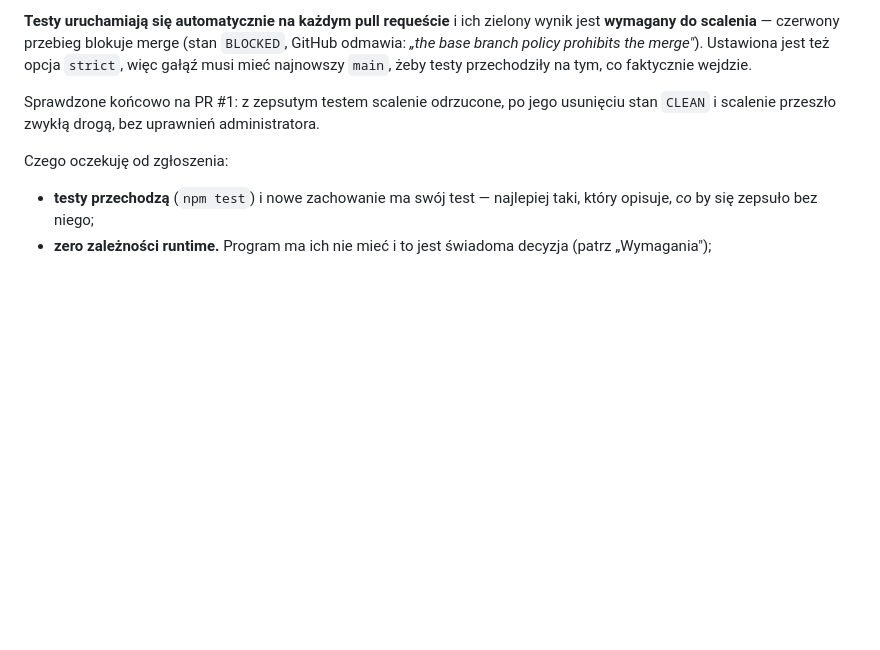
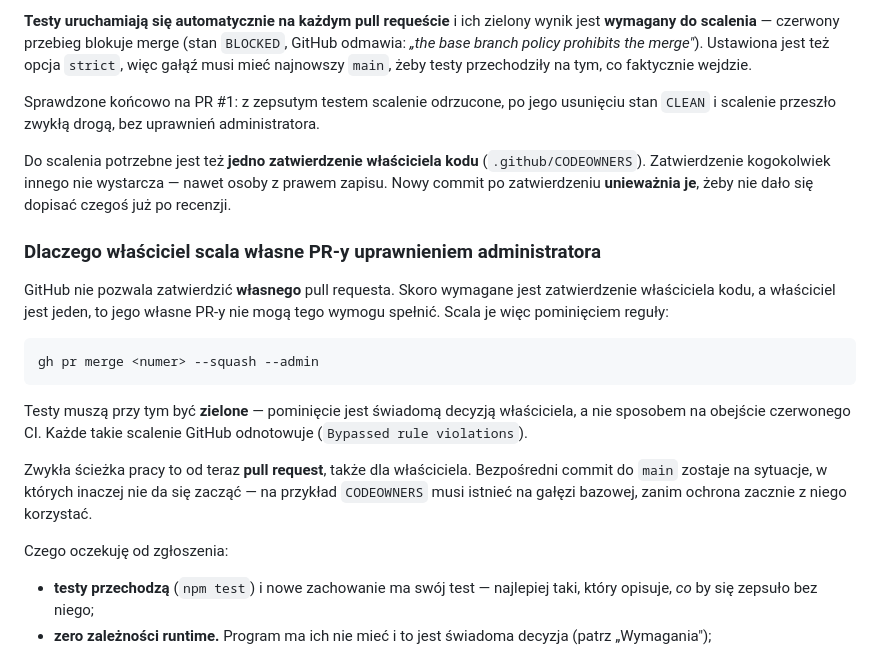
Before and after one commit to sq8bwm/radiodyplom-bridge, a Markdown page: docs/rozwoj.md, the part around the change. Drawn GitHub-style; blank space fills up the shorter version.

Commit message:
Docs: zatwierdzenie właściciela kodu jako warunek scalenia (#2)
Opisane razem z konsekwencją, która nie jest oczywista: GitHub nie pozwala
zatwierdzić własnego PR-a, więc PR-y właściciela scala się przez --admin,
przy zielonych testach. Zwykła ścieżka to od teraz pull request.

````diff
--- a/docs/rozwoj.md
+++ b/docs/rozwoj.md
@@ -183,6 +183,30 @@ Sprawdzone końcowo na PR #1: z zepsutym testem scalenie odrzucone, po jego
 usunięciu stan `CLEAN` i scalenie przeszło zwykłą drogą, bez uprawnień
 administratora.
 
+Do scalenia potrzebne jest też **jedno zatwierdzenie właściciela kodu**
+(`.github/CODEOWNERS`). Zatwierdzenie kogokolwiek innego nie wystarcza — nawet
+osoby z prawem zapisu. Nowy commit po zatwierdzeniu **unieważnia je**, żeby nie
+dało się dopisać czegoś już po recenzji.
+
+### Dlaczego właściciel scala własne PR-y uprawnieniem administratora
+
+GitHub nie pozwala zatwierdzić **własnego** pull requesta. Skoro wymagane jest
+zatwierdzenie właściciela kodu, a właściciel jest jeden, to jego własne PR-y nie
+mogą tego wymogu spełnić. Scala je więc pominięciem reguły:
+
+```bash
+gh pr merge <numer> --squash --admin
+```
+
+Testy muszą przy tym być **zielone** — pominięcie jest świadomą decyzją
+właściciela, a nie sposobem na obejście czerwonego CI. Każde takie scalenie
+GitHub odnotowuje (`Bypassed rule violations`).
+
+Zwykła ścieżka pracy to od teraz **pull request**, także dla właściciela.
+Bezpośredni commit do `main` zostaje na sytuacje, w których inaczej nie da się
+zacząć — na przykład `CODEOWNERS` musi istnieć na gałęzi bazowej, zanim ochrona
+zacznie z niego korzystać.
+
 Czego oczekuję od zgłoszenia:
 
 - **testy przechodzą** (`npm test`) i nowe zachowanie ma swój test — najlepiej
````
